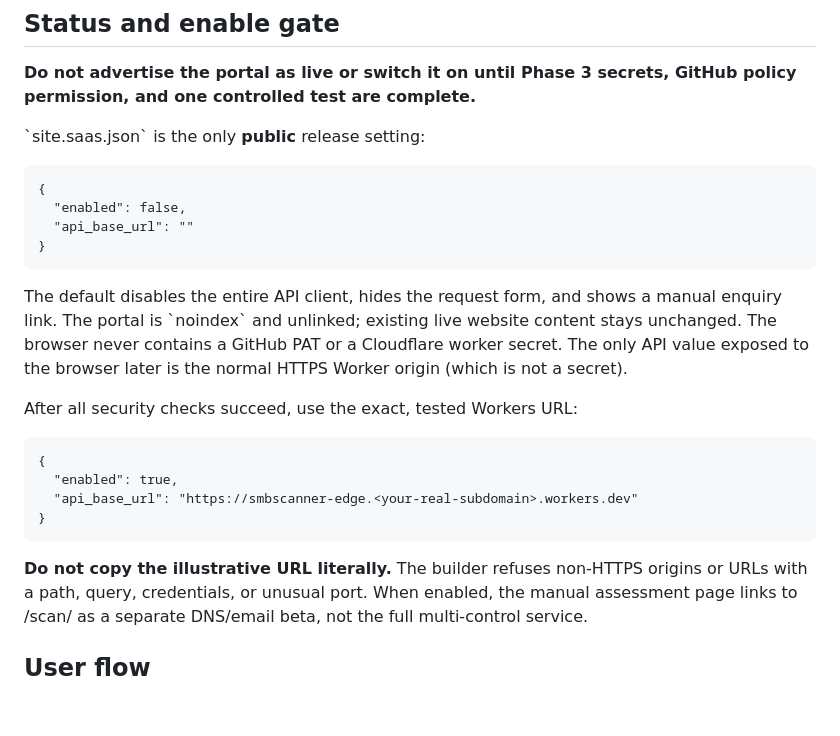
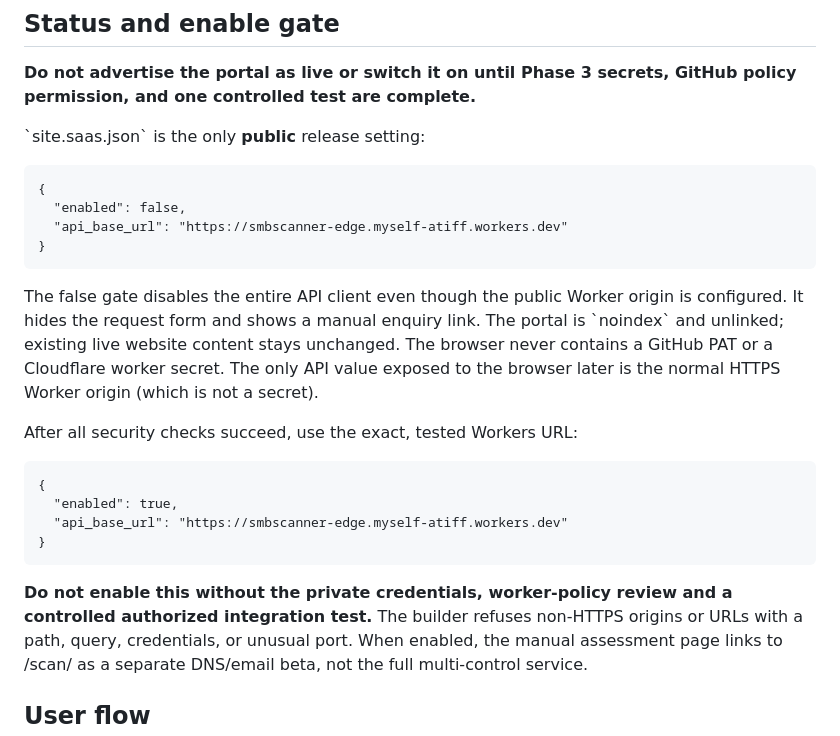
Before and after one commit to muhammad-atif-161/smb-scanner-lite, a Markdown page: docs/phase4-saas-portal.md, the part around the change. Rendered like a GitHub page; blank space fills up the shorter version.

Commit message:
docs: align Phase 4 safe rollout instructions with configured Worker origin

```diff
--- a/docs/phase4-saas-portal.md
+++ b/docs/phase4-saas-portal.md
@@ -17,10 +17,10 @@ GitHub policy permission, and one controlled test are complete.**
 
     {
       "enabled": false,
-      "api_base_url": ""
+      "api_base_url": "https://smbscanner-edge.myself-atiff.workers.dev"
     }
 
-The default disables the entire API client, hides the request form, and shows
+The false gate disables the entire API client even though the public Worker origin is configured. It hides the request form and shows
 a manual enquiry link. The portal is \`noindex\` and unlinked; existing live
 website content stays unchanged. The browser never contains a GitHub PAT or a
 Cloudflare worker secret. The only API value exposed to the browser later is
@@ -30,10 +30,10 @@ After all security checks succeed, use the exact, tested Workers URL:
 
     {
       "enabled": true,
-      "api_base_url": "https://smbscanner-edge.<your-real-subdomain>.workers.dev"
+      "api_base_url": "https://smbscanner-edge.myself-atiff.workers.dev"
     }
 
-**Do not copy the illustrative URL literally.** The builder refuses
+**Do not enable this without the private credentials, worker-policy review and a controlled authorized integration test.** The builder refuses
 non-HTTPS origins or URLs with a path, query, credentials, or unusual port.
 When enabled, the manual assessment page links to /scan/ as a separate
 DNS/email beta, not the full multi-control service.
```
